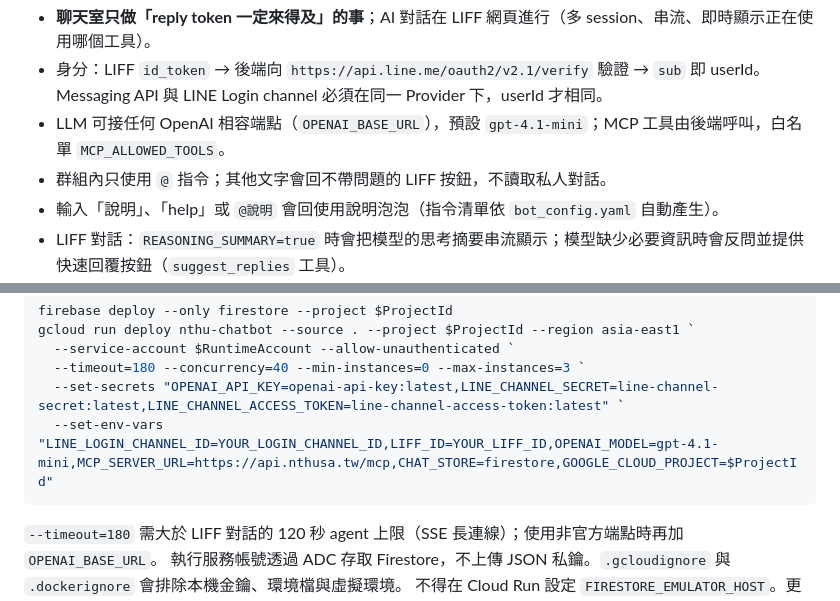
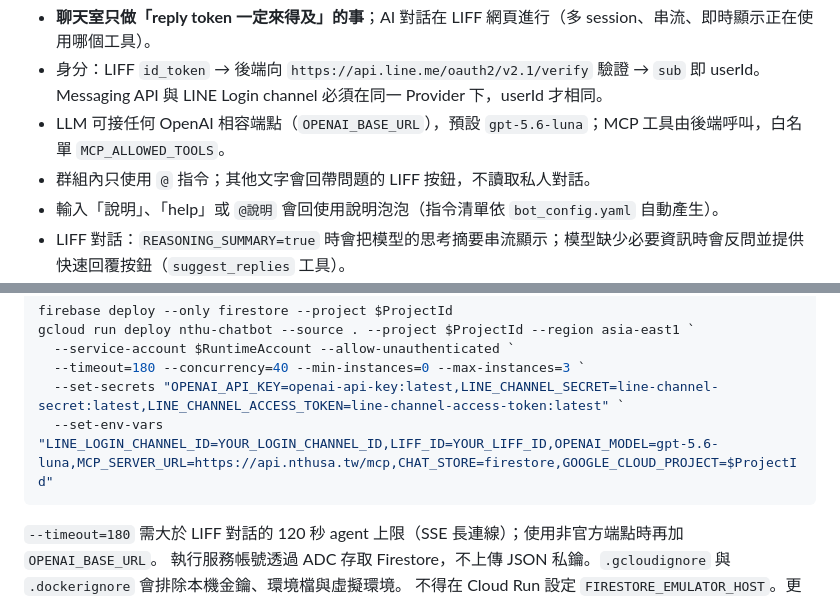
Before and after one commit to NTHU-SA/NTHU-Chatbot, a Markdown page: README.md, 2 parts joined by grey strips. Rendered like a GitHub page.

Commit message:
fix: update default OpenAI model to gpt-5.6-luna in README

````diff
--- a/README.md
+++ b/README.md
@@ -17,8 +17,8 @@ LIFF 網頁 (/liff/) ──Bearer id_token──▶ /api/* ──▶ AgentRunner
 
 - **聊天室只做「reply token 一定來得及」的事**；AI 對話在 LIFF 網頁進行（多 session、串流、即時顯示正在使用哪個工具）。
 - 身分：LIFF `id_token` → 後端向 `https://api.line.me/oauth2/v2.1/verify` 驗證 → `sub` 即 userId。Messaging API 與 LINE Login channel 必須在同一 Provider 下，userId 才相同。
-- LLM 可接任何 OpenAI 相容端點（`OPENAI_BASE_URL`），預設 `gpt-4.1-mini`；MCP 工具由後端呼叫，白名單 `MCP_ALLOWED_TOOLS`。
-- 群組內只使用 `@` 指令；其他文字會回不帶問題的 LIFF 按鈕，不讀取私人對話。
+- LLM 可接任何 OpenAI 相容端點（`OPENAI_BASE_URL`），預設 `gpt-5.6-luna`；MCP 工具由後端呼叫，白名單 `MCP_ALLOWED_TOOLS`。
+- 群組內只使用 `@` 指令；其他文字會回帶問題的 LIFF 按鈕，不讀取私人對話。
 - 輸入「說明」、「help」或 `@說明` 會回使用說明泡泡（指令清單依 `bot_config.yaml` 自動產生）。
 - LIFF 對話：`REASONING_SUMMARY=true` 時會把模型的思考摘要串流顯示；模型缺少必要資訊時會反問並提供快速回覆按鈕（`suggest_replies` 工具）。
 - 回呼等待處理完成才回應，沒有會在 Cloud Run 回應後被暫停的背景工作。
@@ -150,7 +150,7 @@ gcloud run deploy nthu-chatbot --source . --project $ProjectId --region asia-eas
   --service-account $RuntimeAccount --allow-unauthenticated `
   --timeout=180 --concurrency=40 --min-instances=0 --max-instances=3 `
   --set-secrets "OPENAI_API_KEY=openai-api-key:latest,LINE_CHANNEL_SECRET=line-channel-secret:latest,LINE_CHANNEL_ACCESS_TOKEN=line-channel-access-token:latest" `
-  --set-env-vars "LINE_LOGIN_CHANNEL_ID=YOUR_LOGIN_CHANNEL_ID,LIFF_ID=YOUR_LIFF_ID,OPENAI_MODEL=gpt-4.1-mini,MCP_SERVER_URL=https://api.nthusa.tw/mcp,CHAT_STORE=firestore,GOOGLE_CLOUD_PROJECT=$ProjectId"
+  --set-env-vars "LINE_LOGIN_CHANNEL_ID=YOUR_LOGIN_CHANNEL_ID,LIFF_ID=YOUR_LIFF_ID,OPENAI_MODEL=gpt-5.6-luna,MCP_SERVER_URL=https://api.nthusa.tw/mcp,CHAT_STORE=firestore,GOOGLE_CLOUD_PROJECT=$ProjectId"
 ```
 
 `--timeout=180` 需大於 LIFF 對話的 120 秒 agent 上限（SSE 長連線）；使用非官方端點時再加 `OPENAI_BASE_URL`。
````
